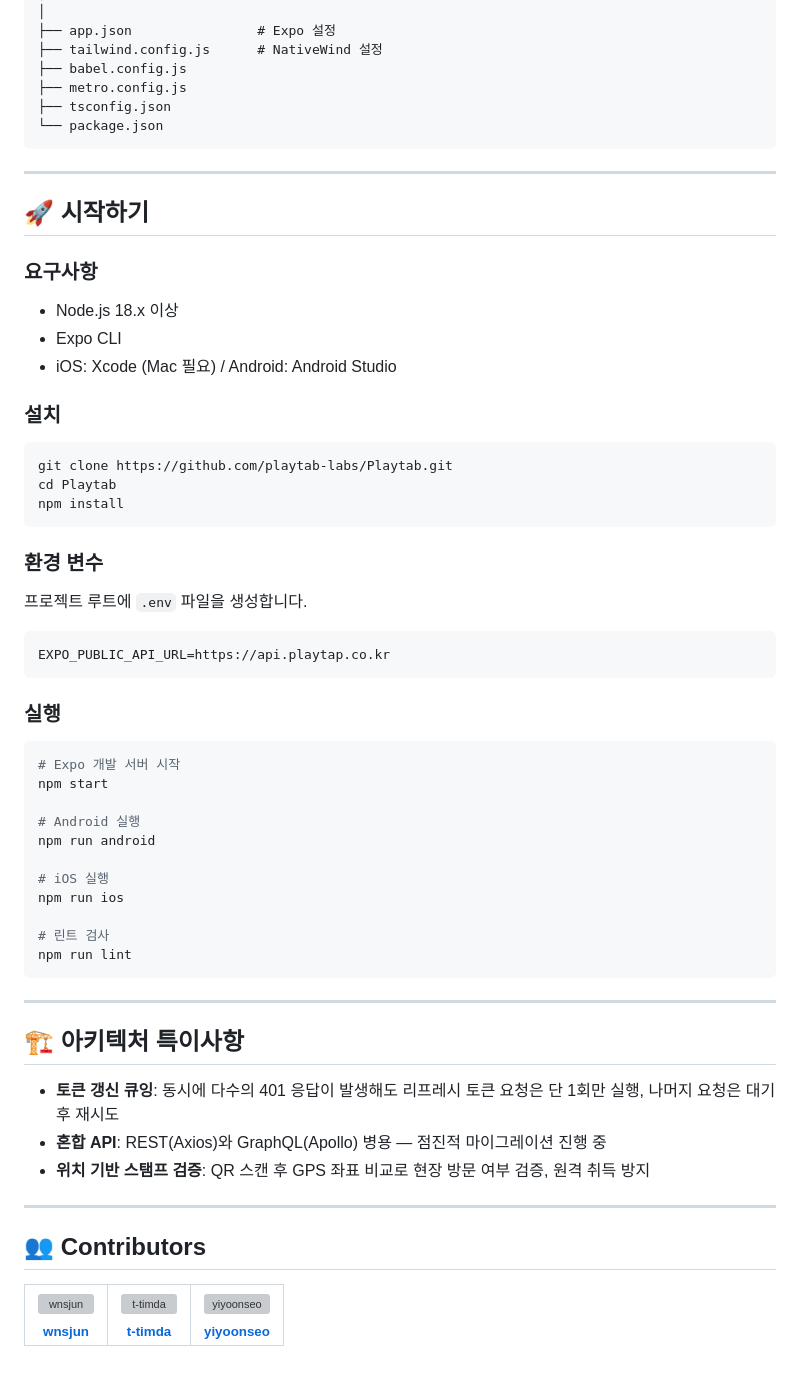
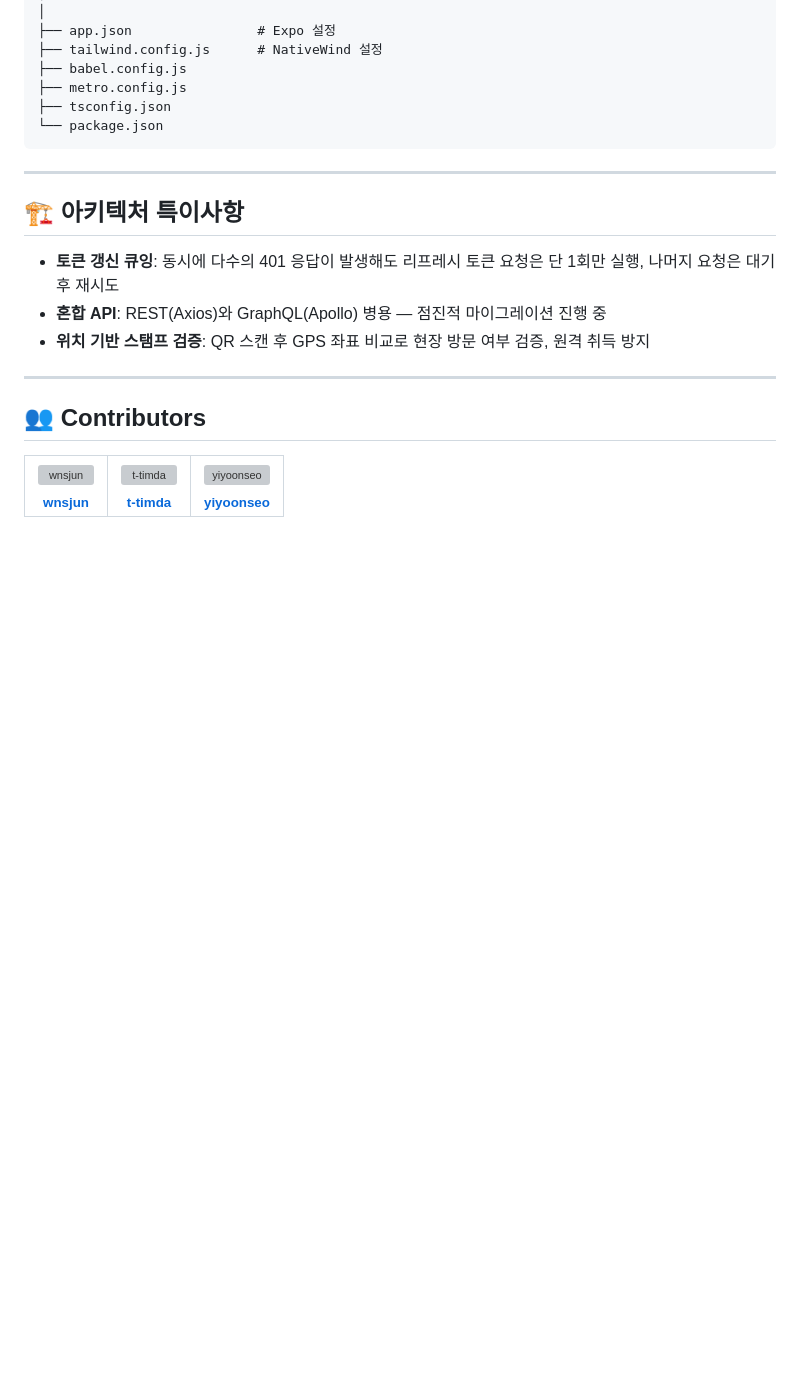
Before and after one commit to playtab-labs/FE, a Markdown page: README.md, the part around the change. Rendered like a GitHub page; blank space fills up the shorter version; grey boxes are pictures that could not be loaded.

````diff
--- a/README.md
+++ b/README.md
@@ -169,48 +169,6 @@ Playtab/
 
 ---
 
-## 🚀 시작하기
-
-### 요구사항
-
-- Node.js 18.x 이상
-- Expo CLI
-- iOS: Xcode (Mac 필요) / Android: Android Studio
-
-### 설치
-
-```bash
-git clone https://github.com/playtab-labs/Playtab.git
-cd Playtab
-npm install
-```
-
-### 환경 변수
-
-프로젝트 루트에 `.env` 파일을 생성합니다.
-
-```env
-EXPO_PUBLIC_API_URL=https://api.playtap.co.kr
-```
-
-### 실행
-
-```bash
-# Expo 개발 서버 시작
-npm start
-
-# Android 실행
-npm run android
-
-# iOS 실행
-npm run ios
-
-# 린트 검사
-npm run lint
-```
-
----
-
 ## 🏗 아키텍처 특이사항
 
 - **토큰 갱신 큐잉**: 동시에 다수의 401 응답이 발생해도 리프레시 토큰 요청은 단 1회만 실행, 나머지 요청은 대기 후 재시도
````
